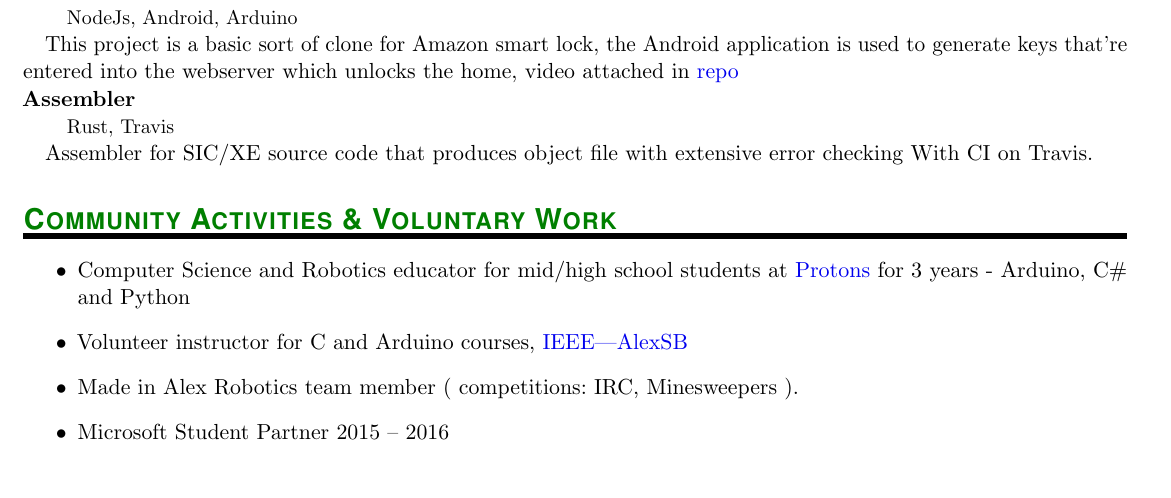
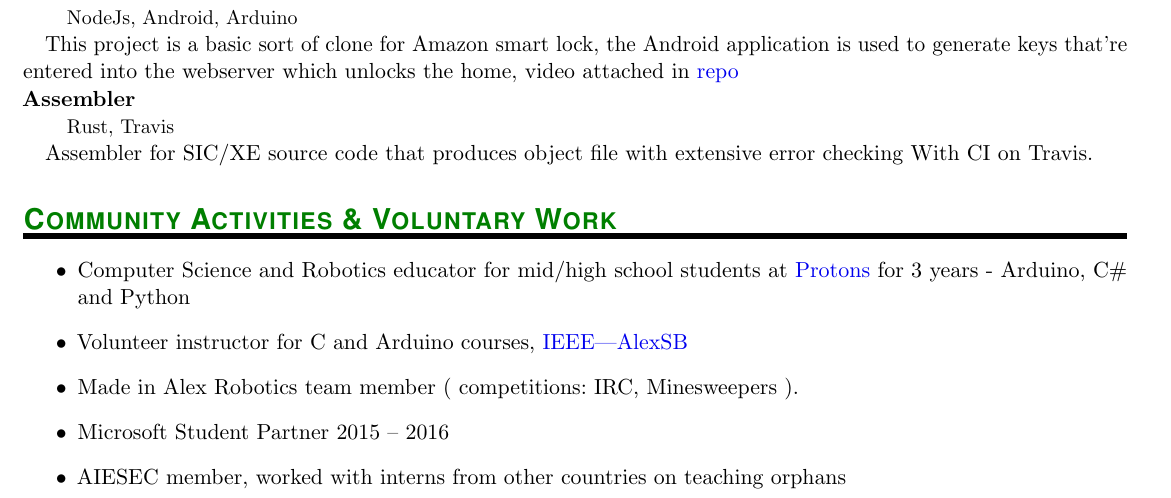
Before and after one commit to shakram02/cv, a LaTeX CV (Ahmed-Hamdy-Cv.tex): part of the page, cut so that both start at the same text. Compiled offline with pdfLaTeX.

Commit message:
Update on Overleaf.

```diff
--- a/Ahmed-Hamdy-Cv.tex
+++ b/Ahmed-Hamdy-Cv.tex
@@ -167,6 +167,7 @@ This project is a basic sort of clone for Amazon smart lock, the Android applica
 \item Volunteer instructor for C and Arduino courses, \href{http://alexsb.org/}{IEEE|AlexSB}
 \item Made in Alex Robotics team member ( competitions: IRC, Minesweepers ).
 \item Microsoft Student Partner 2015 – 2016
+\item AIESEC member, worked with interns from other countries on teaching orphans
 \end{itemize}
 
 % ----------- This is the end...
```
